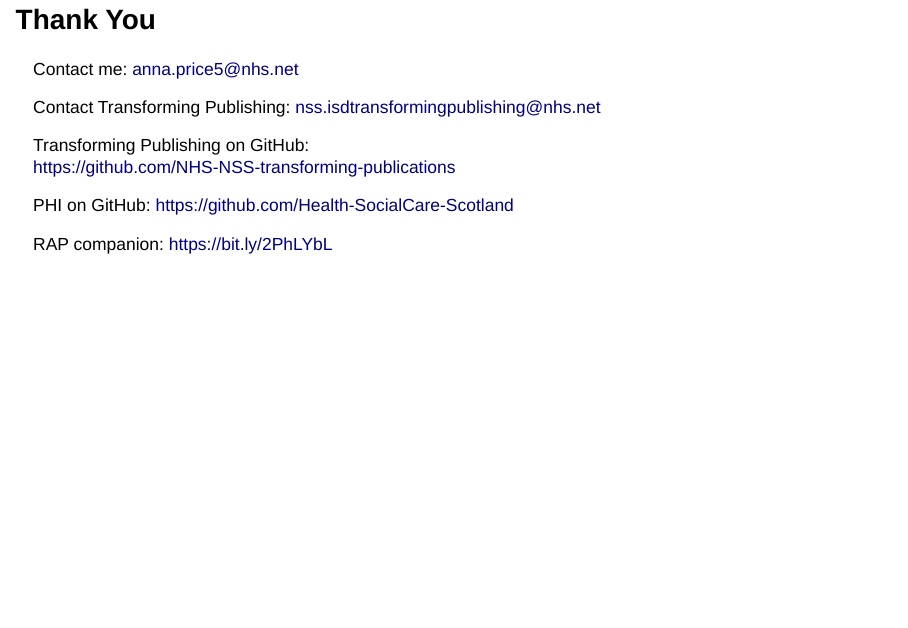
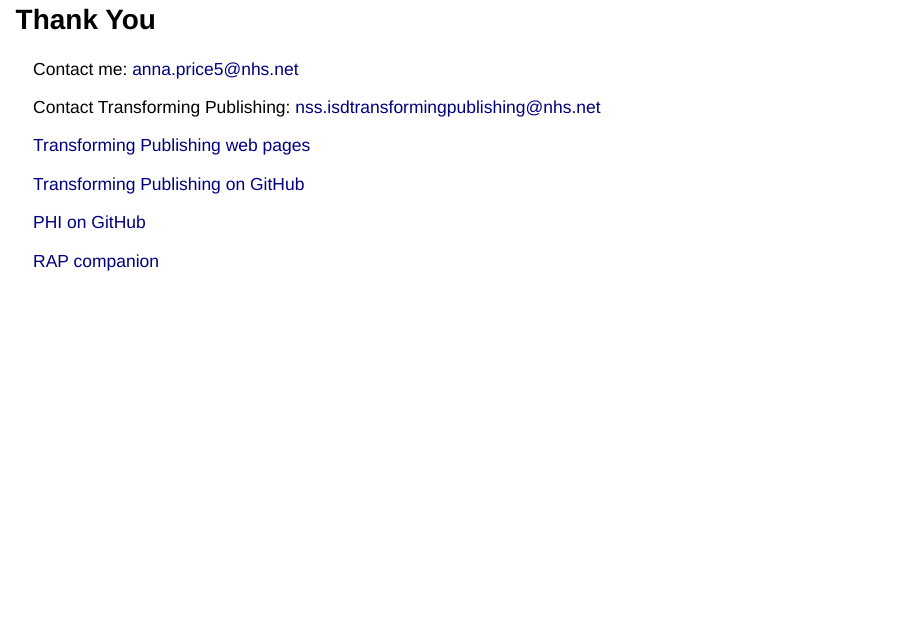
Before and after one commit to Public-Health-Scotland/RAP-presentation, an R Markdown document (slides.Rmd): page 14 of 14. Rendered offline with R 4.5, knitr and Pandoc, with nearby package versions; drawn as Slidy slides in place of the format the file asks for.

Commit message:
Add website to final slide

```diff
--- a/slides.Rmd
+++ b/slides.Rmd
@@ -120,8 +120,10 @@
 
 Contact Transforming Publishing: nss.isdtransformingpublishing@nhs.net
 
-Transforming Publishing on GitHub: <br> https://github.com/NHS-NSS-transforming-publications
+[Transforming Publishing web pages](http://www.isdscotland.org/Products-and-Services/Transforming-Publishing-Programme/)
 
-PHI on GitHub: https://github.com/Health-SocialCare-Scotland
+[Transforming Publishing on GitHub](https://github.com/NHS-NSS-transforming-publications)
 
-RAP companion: https://bit.ly/2PhLYbL
+[PHI on GitHub](https://github.com/Health-SocialCare-Scotland)
+
+[RAP companion](https://bit.ly/2PhLYbL)
```
Also changed, not shown: 1 other file.
